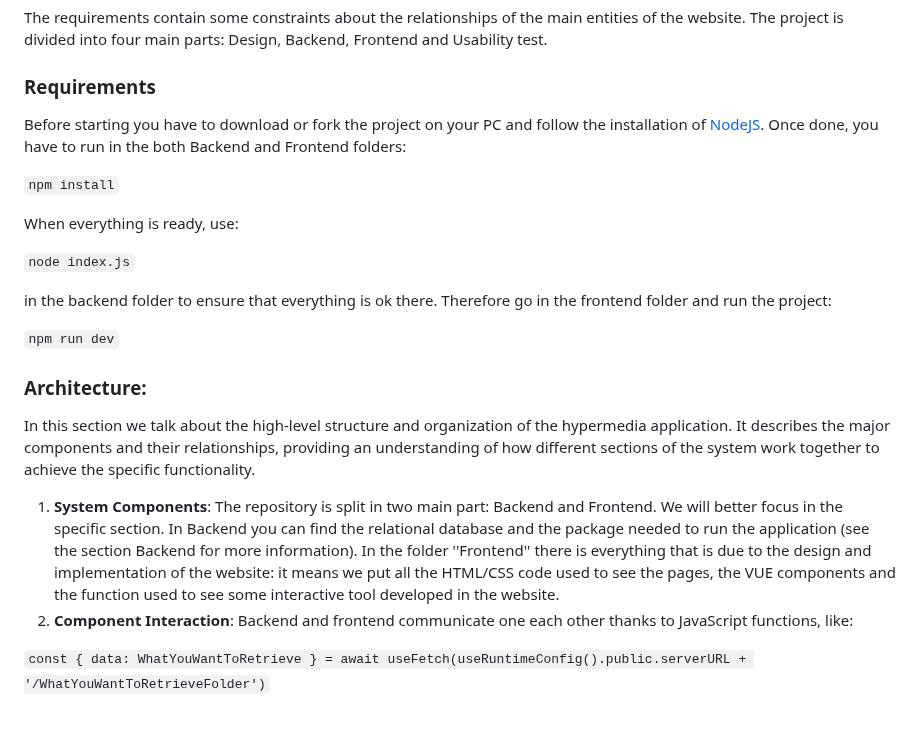
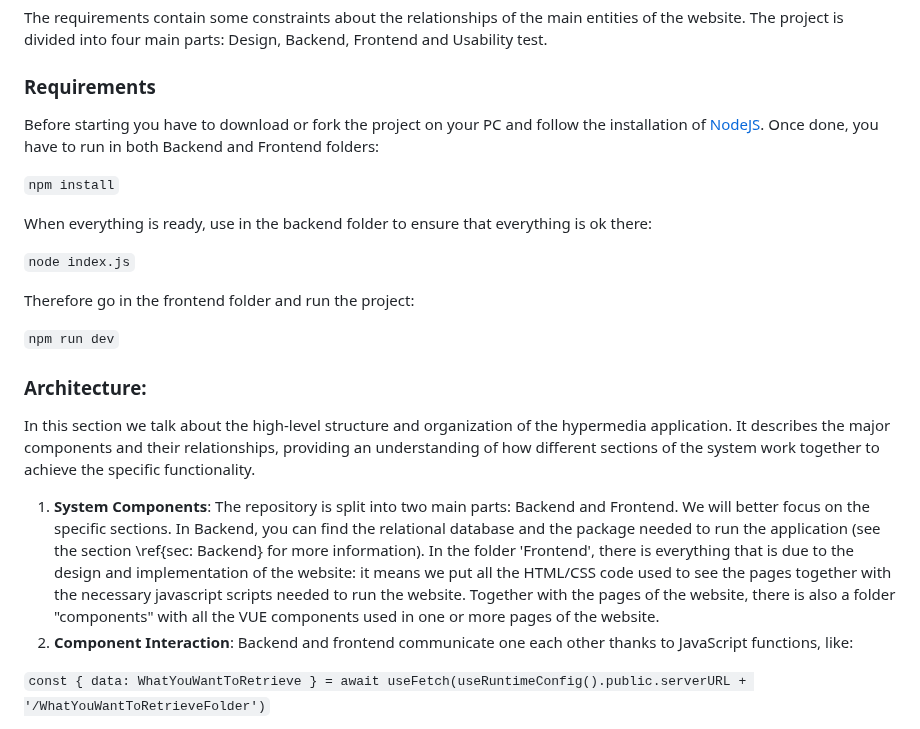
Before and after one commit to accoumar12/hypermedia-applications, a Markdown page: README.md, the part around the change. GitHub-like rendering.

```diff
--- a/README.md
+++ b/README.md
@@ -16,19 +16,19 @@ In this repository you can find the design and the implementation of a website o
 The requirements contain some constraints about the relationships of the main entities of the website. The project is divided into four main parts: Design, Backend, Frontend and Usability test.
 
 ### Requirements
-Before starting you have to download or fork the project on your PC and follow the installation of [NodeJS](https://nodejs.org/en). Once done, you have to run in the both Backend and Frontend folders:
+Before starting you have to download or fork the project on your PC and follow the installation of [NodeJS](https://nodejs.org/en). Once done, you have to run in both Backend and Frontend folders:
 
 `
 npm install
 `
 
-When everything is ready, use:
+When everything is ready, use in the backend folder to ensure that everything is ok there:
 
 `
 node index.js
 `
 
-in the backend folder to ensure that everything is ok there. Therefore go in the frontend folder and run the project:
+Therefore go in the frontend folder and run the project:
 
 `
       npm run dev
@@ -37,7 +37,7 @@ in the backend folder to ensure that everything is ok there. Therefore go in the
 ### Architecture:
 In this section we talk about the high-level structure and organization of the hypermedia application. It describes the major components and their relationships, providing an understanding of how different sections of the system work together to achieve the specific functionality.
 
-1. **System Components**: The repository is split in two main part: Backend and Frontend. We will better focus in the specific section. In Backend you can find the relational database and the package needed to run the application (see the section Backend for more information). In the folder ''Frontend'' there is everything that is due to the design and implementation of the website: it means we put all the HTML/CSS code used to see the pages, the VUE components and the function used to see some interactive tool developed in the website.
+1. **System Components**: The repository is split into two main parts: Backend and Frontend. We will better focus on the specific sections. In Backend, you can find the relational database and the package needed to run the application (see the section \ref{sec: Backend} for more information). In the folder 'Frontend', there is everything that is due to the design and implementation of the website: it means we put all the HTML/CSS code used to see the pages together with the necessary javascript scripts needed to run the website. Together with the pages of the website, there is also a folder "components" with all the VUE components used in one or more pages of the website.
 2. **Component Interaction**: Backend and frontend communicate one each other thanks to JavaScript functions, like:
 
 `
```
